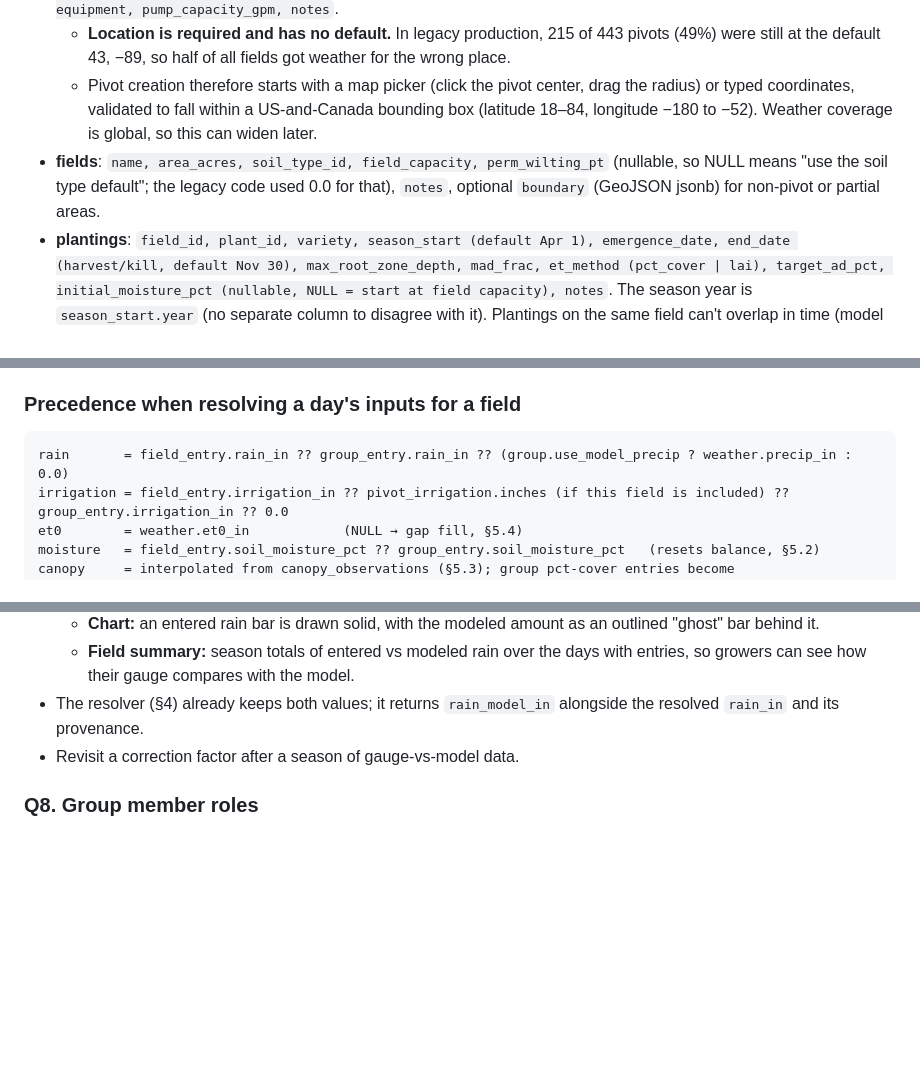
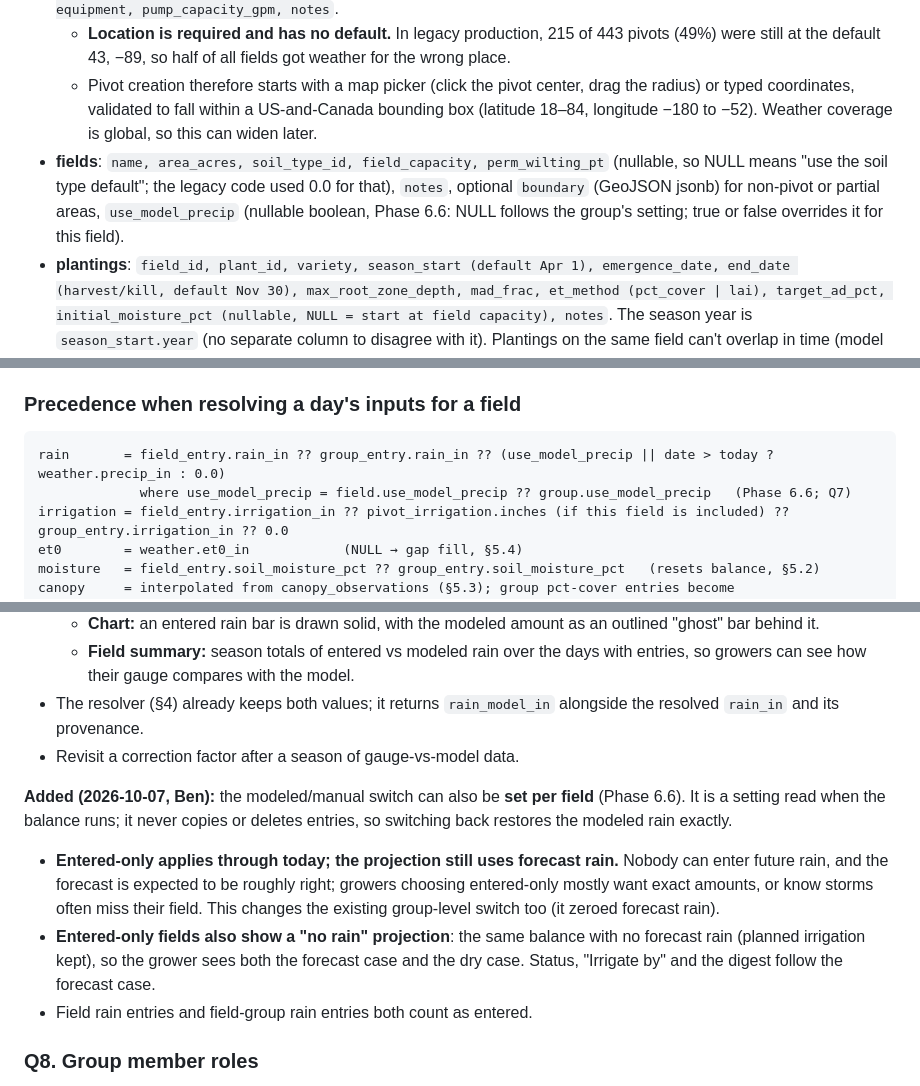
Before and after one commit to uwent/wisp3, a Markdown page: PLAN.md, 3 parts joined by grey strips. GitHub-like rendering; blank space fills up the shorter version.

````diff
--- a/PLAN.md
+++ b/PLAN.md
@@ -117,7 +117,7 @@ AlertDelivery (dedupe log), MagicLinkToken (if not using stateless tokens), Anno
 - **pivots**: `name, latitude, longitude, radius_ft, arc_start_deg, arc_end_deg (nullable = full circle), equipment, pump_capacity_gpm, notes`.
   - **Location is required and has no default.** In legacy production, 215 of 443 pivots (49%) were still at the default 43, −89, so half of all fields got weather for the wrong place.
   - Pivot creation therefore starts with a map picker (click the pivot center, drag the radius) or typed coordinates, validated to fall within a US-and-Canada bounding box (latitude 18–84, longitude −180 to −52). Weather coverage is global, so this can widen later.
-- **fields**: `name, area_acres, soil_type_id, field_capacity, perm_wilting_pt` (nullable, so NULL means "use the soil type default"; the legacy code used 0.0 for that), `notes`, optional `boundary` (GeoJSON jsonb) for non-pivot or partial areas.
+- **fields**: `name, area_acres, soil_type_id, field_capacity, perm_wilting_pt` (nullable, so NULL means "use the soil type default"; the legacy code used 0.0 for that), `notes`, optional `boundary` (GeoJSON jsonb) for non-pivot or partial areas, `use_model_precip` (nullable boolean, Phase 6.6: NULL follows the group's setting; true or false overrides it for this field).
 - **plantings**: `field_id, plant_id, variety, season_start (default Apr 1), emergence_date, end_date (harvest/kill, default Nov 30), max_root_zone_depth, mad_frac, et_method (pct_cover | lai), target_ad_pct, initial_moisture_pct (nullable, NULL = start at field capacity), notes`. The season year is `season_start.year` (no separate column to disagree with it). Plantings on the same field can't overlap in time (model validation plus a Postgres exclusion constraint). This supports double-cropping properly (replacing the legacy `current_crop` "latest emergence" hack). Emergence may precede `season_start` (perennials).
 - **canopy_observations**: `planting_id, date, pct_cover (0–100) | lai (≥0)`. These are anchor points for interpolation (§5.3).
 - **field_entries**: `field_id, date, rain_in, irrigation_in, soil_moisture_pct, notes`. All nullable, NULL = not entered, **0.0 = user entered zero** (removes the legacy `CHANGE_EPSILON` workaround). Unique on `(field_id, date)`.
@@ -137,7 +137,8 @@ AlertDelivery (dedupe log), MagicLinkToken (if not using stateless tokens), Anno
 ### Precedence when resolving a day's inputs for a field
 
 ```
-rain       = field_entry.rain_in ?? group_entry.rain_in ?? (group.use_model_precip ? weather.precip_in : 0.0)
+rain       = field_entry.rain_in ?? group_entry.rain_in ?? (use_model_precip || date > today ? weather.precip_in : 0.0)
+             where use_model_precip = field.use_model_precip ?? group.use_model_precip   (Phase 6.6; Q7)
 irrigation = field_entry.irrigation_in ?? pivot_irrigation.inches (if this field is included) ?? group_entry.irrigation_in ?? 0.0
 et0        = weather.et0_in            (NULL → gap fill, §5.4)
 moisture   = field_entry.soil_moisture_pct ?? group_entry.soil_moisture_pct   (resets balance, §5.2)
@@ -751,6 +781,11 @@ If any answer is no, use an authenticated SMTP relay (campus relay or a transact
 - The resolver (§4) already keeps both values; it returns `rain_model_in` alongside the resolved `rain_in` and its provenance.
 - Revisit a correction factor after a season of gauge-vs-model data.
 
+**Added (2026-10-07, Ben):** the modeled/manual switch can also be **set per field** (Phase 6.6). It is a setting read when the balance runs; it never copies or deletes entries, so switching back restores the modeled rain exactly.
+- **Entered-only applies through today; the projection still uses forecast rain.** Nobody can enter future rain, and the forecast is expected to be roughly right; growers choosing entered-only mostly want exact amounts, or know storms often miss their field. This changes the existing group-level switch too (it zeroed forecast rain).
+- **Entered-only fields also show a "no rain" projection**: the same balance with no forecast rain (planned irrigation kept), so the grower sees both the forecast case and the dry case. Status, "Irrigate by" and the digest follow the forecast case.
+- Field rain entries and field-group rain entries both count as entered.
+
 ### Q8. Group member roles
 
 Today every member of a group can do everything: rename it, switch its rainfall setting, and delete farms, pivots and fields. That's fine while each group has one person, but invitations (Phase 8 stretch) need a decision. Suggestion: **owner** (everything, including managing members and deleting) and **member** (data entry and setup, but not deleting farms or the group, or managing members). `memberships.admin` already exists and could become the owner flag.
````
Also changed, not shown: other parts of PLAN.md (+30 -1 lines), TODO.md (+5 -5 lines).
